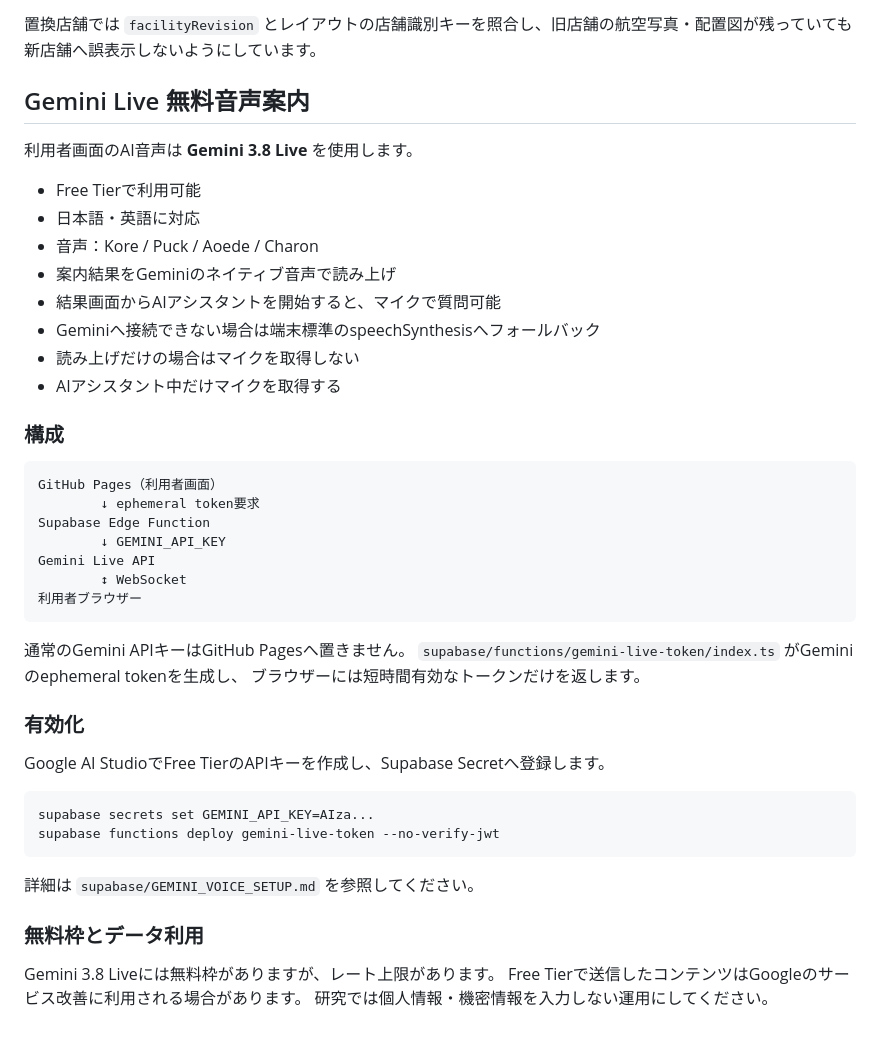
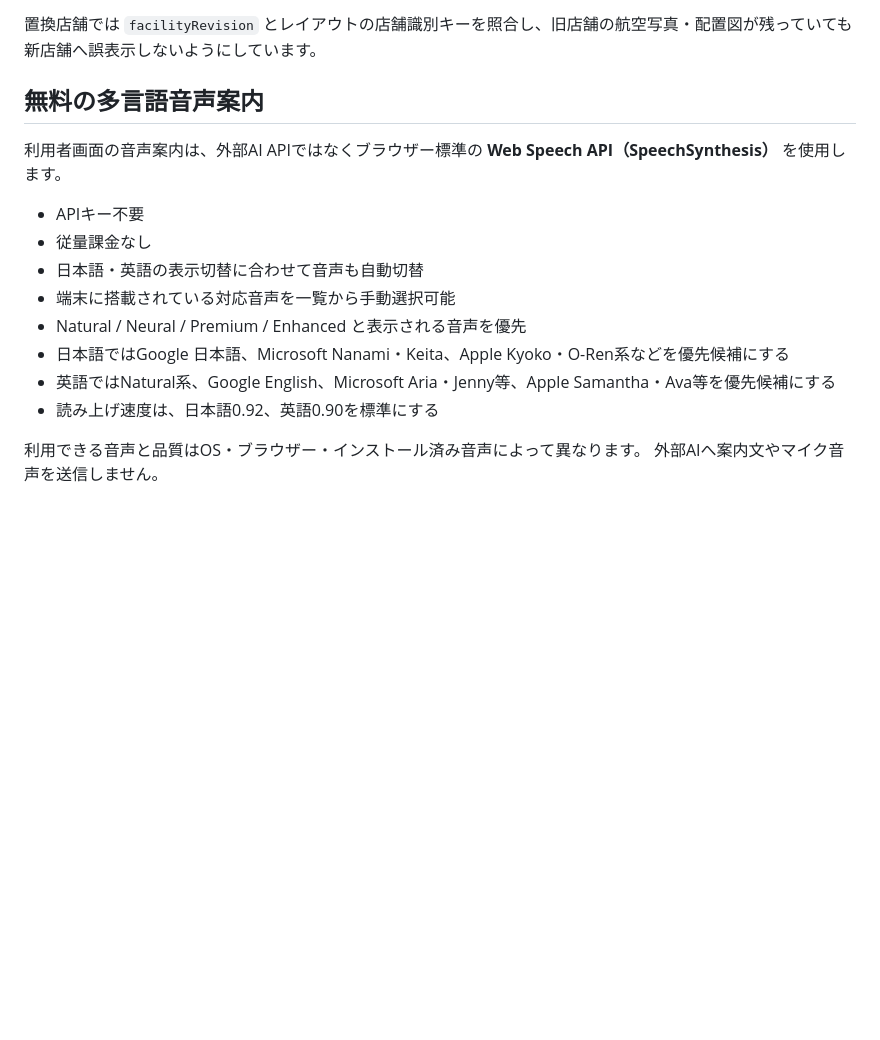
Before and after one commit to t21j075dz-alt/parking-guide-user, a Markdown page: README.md, the part around the change. Rendered like a GitHub page; blank space fills up the shorter version.

Commit message:
音声案内を無料Web Speech API仕様へ更新

````diff
--- a/README.md
+++ b/README.md
@@ -166,48 +166,18 @@ background: {
 
 置換店舗では `facilityRevision` とレイアウトの店舗識別キーを照合し、旧店舗の航空写真・配置図が残っていても新店舗へ誤表示しないようにしています。
 
-## Gemini Live 無料音声案内
+## 無料の多言語音声案内
 
-利用者画面のAI音声は **Gemini 3.8 Live** を使用します。
+利用者画面の音声案内は、外部AI APIではなくブラウザー標準の **Web Speech API（SpeechSynthesis）** を使用します。
 
-- Free Tierで利用可能
-- 日本語・英語に対応
-- 音声：Kore / Puck / Aoede / Charon
-- 案内結果をGeminiのネイティブ音声で読み上げ
-- 結果画面からAIアシスタントを開始すると、マイクで質問可能
-- Geminiへ接続できない場合は端末標準のspeechSynthesisへフォールバック
-- 読み上げだけの場合はマイクを取得しない
-- AIアシスタント中だけマイクを取得する
+- APIキー不要
+- 従量課金なし
+- 日本語・英語の表示切替に合わせて音声も自動切替
+- 端末に搭載されている対応音声を一覧から手動選択可能
+- Natural / Neural / Premium / Enhanced と表示される音声を優先
+- 日本語ではGoogle 日本語、Microsoft Nanami・Keita、Apple Kyoko・O-Ren系などを優先候補にする
+- 英語ではNatural系、Google English、Microsoft Aria・Jenny等、Apple Samantha・Ava等を優先候補にする
+- 読み上げ速度は、日本語0.92、英語0.90を標準にする
 
-### 構成
-
-```text
-GitHub Pages（利用者画面）
-        ↓ ephemeral token要求
-Supabase Edge Function
-        ↓ GEMINI_API_KEY
-Gemini Live API
-        ↕ WebSocket
-利用者ブラウザー
-```
-
-通常のGemini APIキーはGitHub Pagesへ置きません。
-`supabase/functions/gemini-live-token/index.ts` がGeminiのephemeral tokenを生成し、
-ブラウザーには短時間有効なトークンだけを返します。
-
-### 有効化
-
-Google AI StudioでFree TierのAPIキーを作成し、Supabase Secretへ登録します。
-
-```bash
-supabase secrets set GEMINI_API_KEY=AIza...
-supabase functions deploy gemini-live-token --no-verify-jwt
-```
-
-詳細は `supabase/GEMINI_VOICE_SETUP.md` を参照してください。
-
-### 無料枠とデータ利用
-
-Gemini 3.8 Liveには無料枠がありますが、レート上限があります。
-Free Tierで送信したコンテンツはGoogleのサービス改善に利用される場合があります。
-研究では個人情報・機密情報を入力しない運用にしてください。
+利用できる音声と品質はOS・ブラウザー・インストール済み音声によって異なります。
+外部AIへ案内文やマイク音声を送信しません。
````
